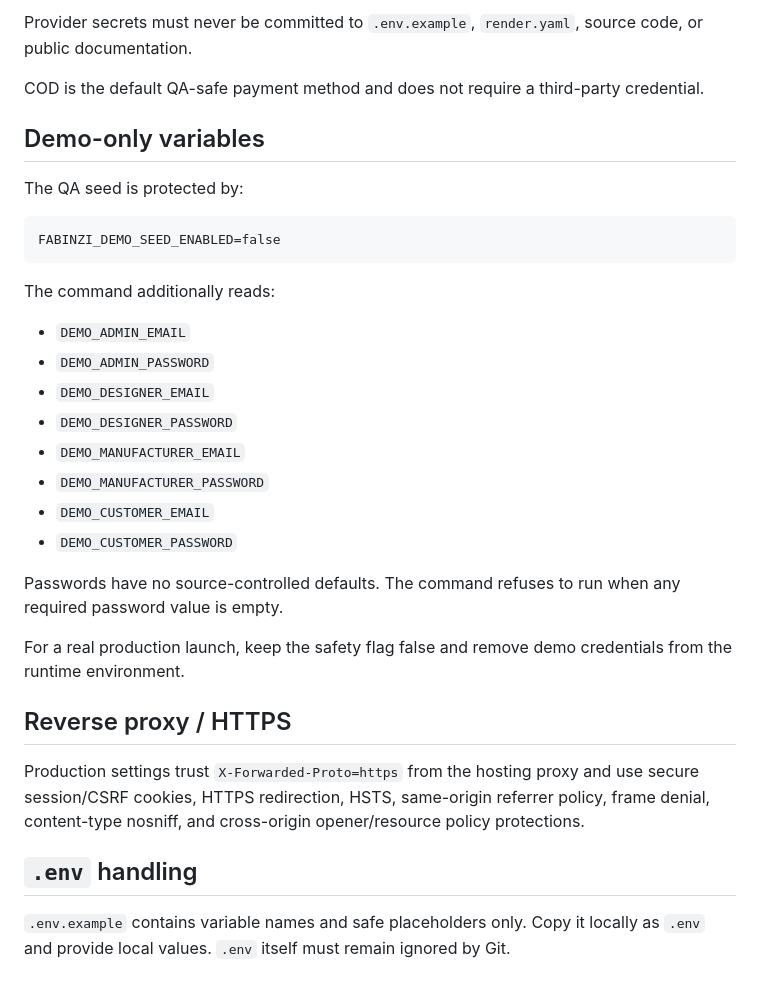
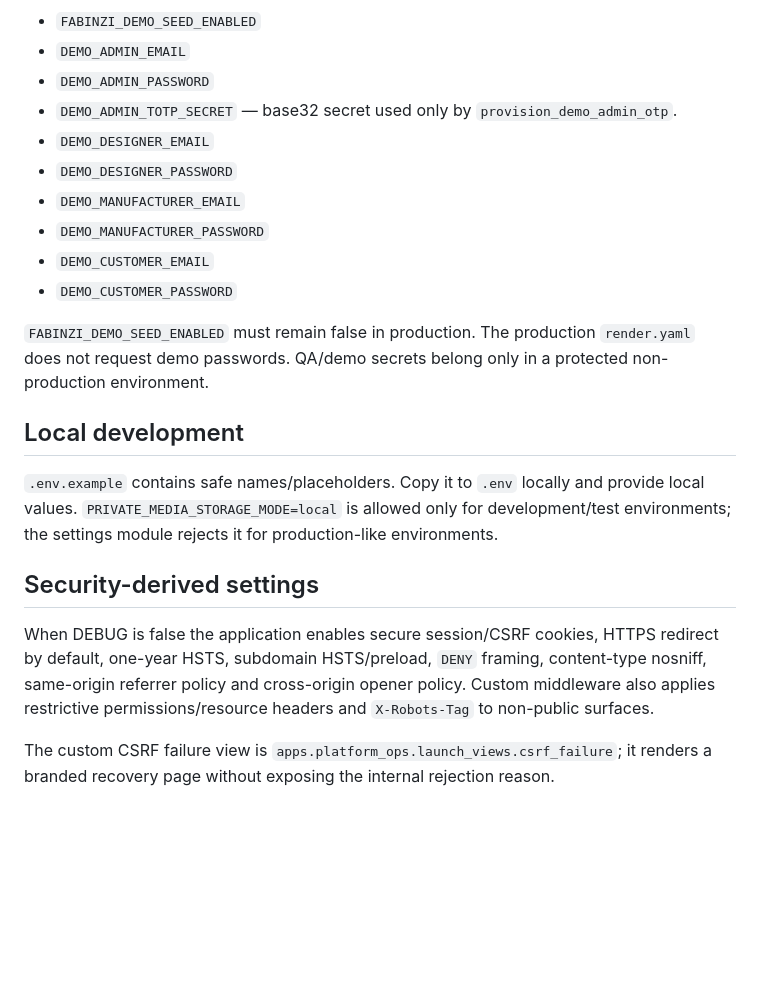
Before and after one commit to waelbeso/FABINZI, a Markdown page: docs/CONFIGURATION.md, the part around one of its changes. Drawn GitHub-style; blank space fills up the shorter version.

````diff
--- a/docs/CONFIGURATION.md
+++ b/docs/CONFIGURATION.md
@@ -46,20 +52,8 @@ Paymob, Stripe, Mailgun, Twilio, Amazon S3, Cloudflare Images, and integration-l
 
-Provider secrets must never be committed to `.env.example`, `render.yaml`, source code, or public documentation.
-
-COD is the default QA-safe payment method and does not require a third-party credential.
-
-## Demo-only variables
-
-The QA seed is protected by:
-
-```text
-FABINZI_DEMO_SEED_ENABLED=false
-```
-
-The command additionally reads:
-
+- `FABINZI_DEMO_SEED_ENABLED`
 - `DEMO_ADMIN_EMAIL`
 - `DEMO_ADMIN_PASSWORD`
+- `DEMO_ADMIN_TOTP_SECRET` — base32 secret used only by `provision_demo_admin_otp`.
 - `DEMO_DESIGNER_EMAIL`
 - `DEMO_DESIGNER_PASSWORD`
 - `DEMO_MANUFACTURER_EMAIL`
@@ -67,14 +61,14 @@ The command additionally reads:
 - `DEMO_CUSTOMER_EMAIL`
 - `DEMO_CUSTOMER_PASSWORD`
 
-Passwords have no source-controlled defaults. The command refuses to run when any required password value is empty.
+`FABINZI_DEMO_SEED_ENABLED` must remain false in production. The production `render.yaml` does not request demo passwords. QA/demo secrets belong only in a protected non-production environment.
 
-For a real production launch, keep the safety flag false and remove demo credentials from the runtime environment.
+## Local development
 
-## Reverse proxy / HTTPS
+`.env.example` contains safe names/placeholders. Copy it to `.env` locally and provide local values. `PRIVATE_MEDIA_STORAGE_MODE=local` is allowed only for development/test environments; the settings module rejects it for production-like environments.
 
-Production settings trust `X-Forwarded-Proto=https` from the hosting proxy and use secure session/CSRF cookies, HTTPS redirection, HSTS, same-origin referrer policy, frame denial, content-type nosniff, and cross-origin opener/resource policy protections.
+## Security-derived settings
 
-## `.env` handling
+When DEBUG is false the application enables secure session/CSRF cookies, HTTPS redirect by default, one-year HSTS, subdomain HSTS/preload, `DENY` framing, content-type nosniff, same-origin referrer policy and cross-origin opener policy. Custom middleware also applies restrictive permissions/resource headers and `X-Robots-Tag` to non-public surfaces.
 
-`.env.example` contains variable names and safe placeholders only. Copy it locally as `.env` and provide local values. `.env` itself must remain ignored by Git.
+The custom CSRF failure view is `apps.platform_ops.launch_views.csrf_failure`; it renders a branded recovery page without exposing the internal rejection reason.
````
Also changed, not shown: other parts of docs/CONFIGURATION.md (+37 -31 lines).
